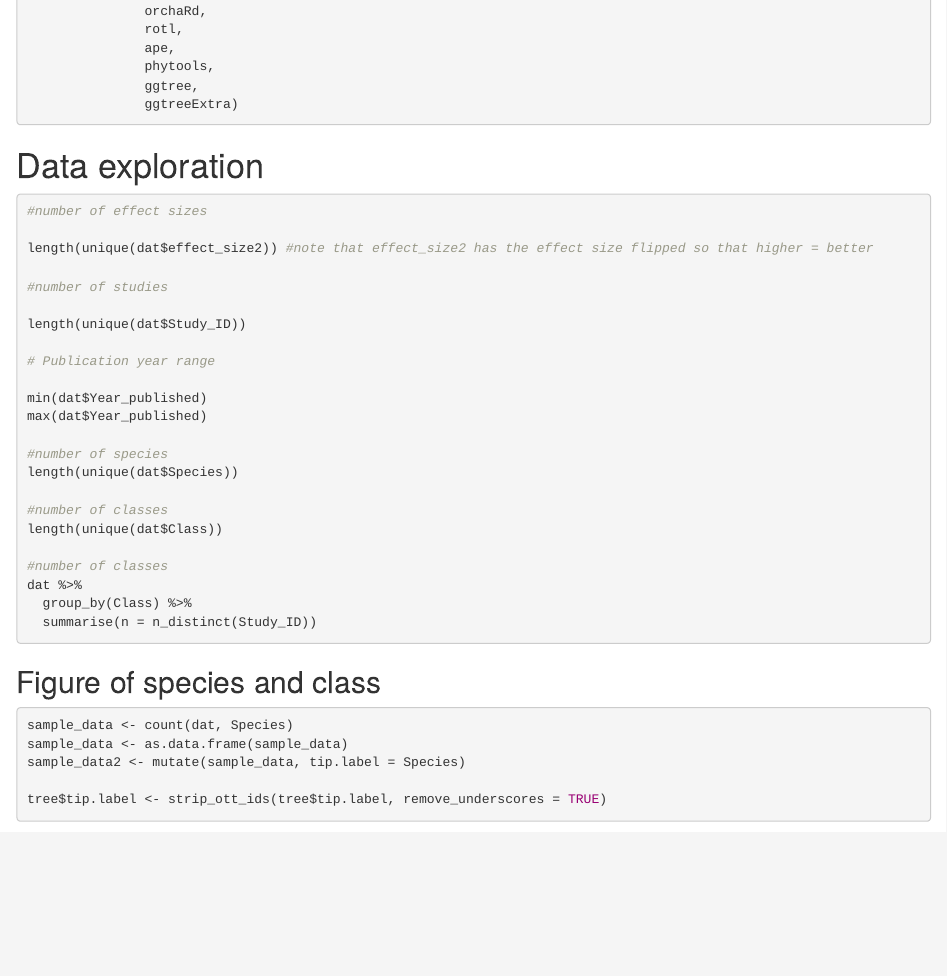
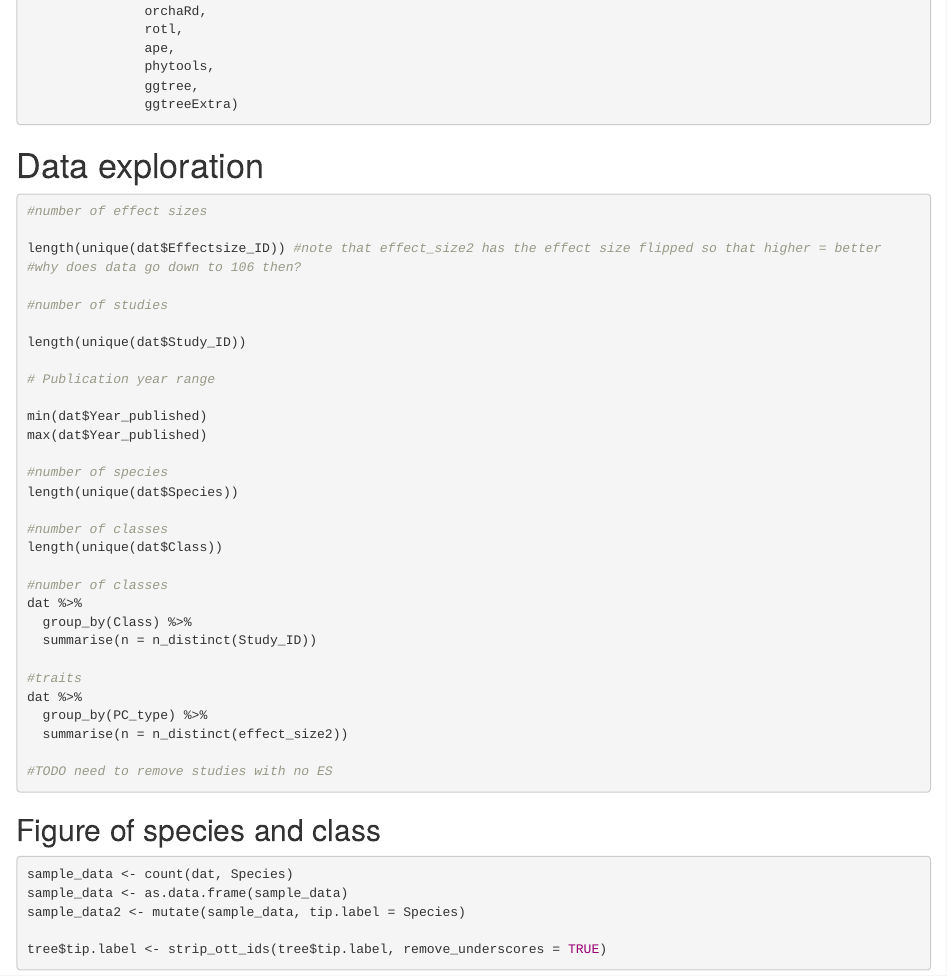
Before and after one commit to elmacartney/Postcop_MA, an R Markdown document (Prelim analysis.Rmd): the page in a window 1100 px wide, from 320 px down. Rendered offline with R 4.5, knitr and Pandoc, with nearby package versions; some code elsewhere in the file could not run offline.

Commit message:
getting sample sizes

````diff
--- a/Prelim analysis.Rmd
+++ b/Prelim analysis.Rmd
@@ -154,7 +154,8 @@ write.csv(df5, "processed_data.csv")
 ```{r, eval = FALSE}
 #number of effect sizes
 
-length(unique(dat$effect_size2)) #note that effect_size2 has the effect size flipped so that higher = better
+length(unique(dat$Effectsize_ID)) #note that effect_size2 has the effect size flipped so that higher = better
+#why does data go down to 106 then?
 
 #number of studies
 
@@ -176,6 +177,12 @@ dat %>%
   group_by(Class) %>%
   summarise(n = n_distinct(Study_ID))
 
+#traits
+dat %>%
+  group_by(PC_type) %>%
+  summarise(n = n_distinct(effect_size2))
+
+#TODO need to remove studies with no ES
 
 ```
 
````
